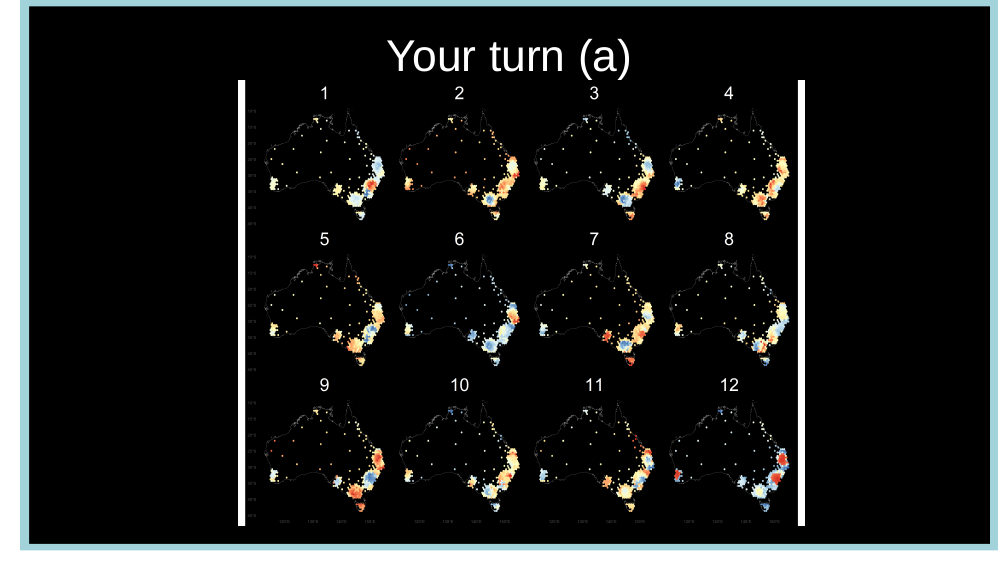
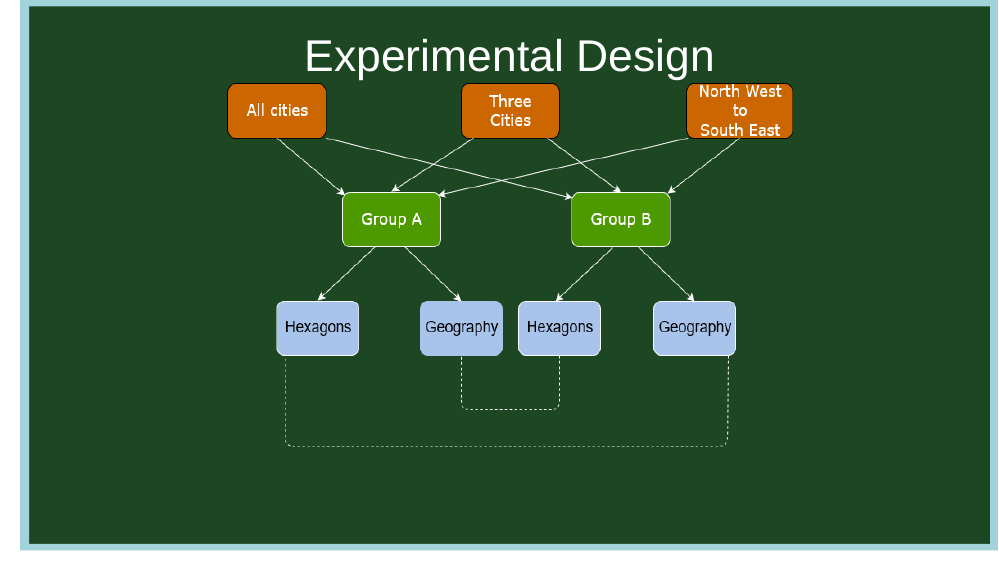
Before and after one commit to srkobakian/WOMBAT19, an R Markdown document (index.Rmd): page 46 of 56 before the commit and page 45 of 56 after it. The pictures show the slides in the output file index.html that the author committed with the source; the slides are laid out offline by our stand-in for remark.js, each with all of its steps uncovered, in fonts that may differ from those the slides ask for, and without slide numbers, shadows or browser add-ons; library style sheets and scripts come from the installed R packages.

Commit message:
final slides

````diff
--- a/index.Rmd
+++ b/index.Rmd
@@ -931,6 +931,6 @@ Pick the map that is most different?
 
 ---
 
-class: bg-beep-green, center
+class: bg-deep-green, center
 
-```{r, out.height = "350px", out.width="600px", echo = FALSE}
+# Experimental Design
````
Also changed, not shown: index.html, index.Rmd (3 more changed lines).
